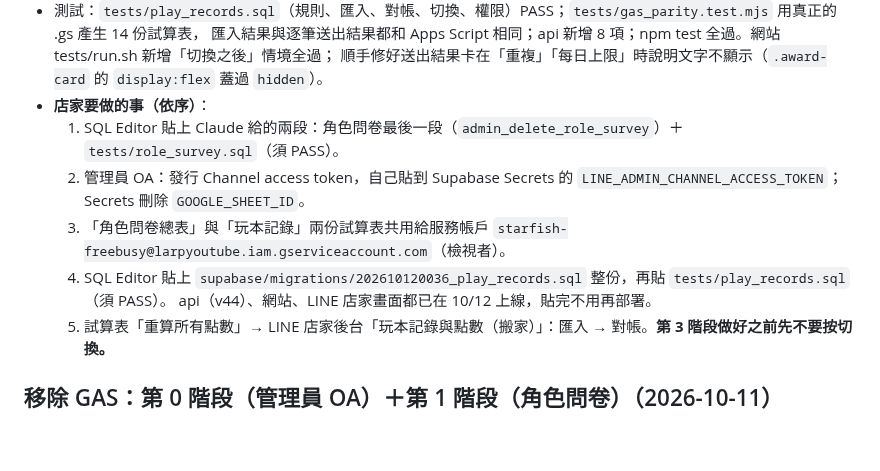
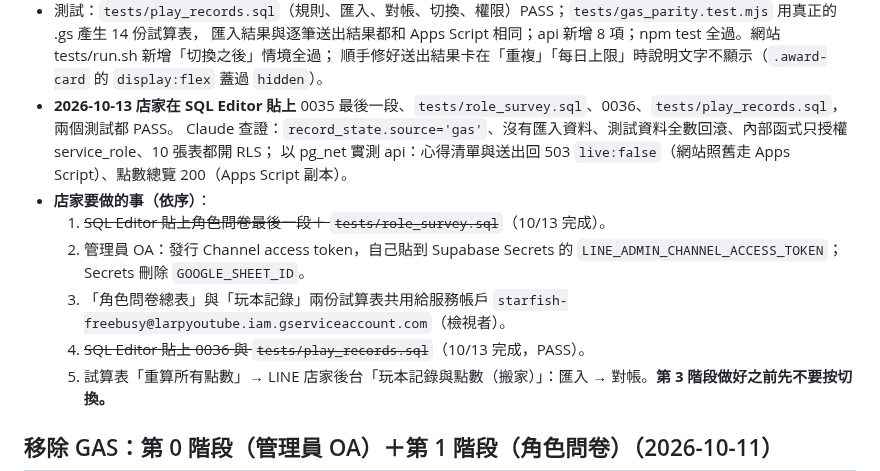
Before and after one commit to cj2vum4/starfish-booking-system, a Markdown page: docs/PROGRESS.md, the part around the change. GitHub-like rendering; blank space fills up the shorter version.

```diff
--- a/docs/PROGRESS.md
+++ b/docs/PROGRESS.md
@@ -32,12 +32,14 @@
 - 測試：`tests/play_records.sql`（規則、匯入、對帳、切換、權限）PASS；`tests/gas_parity.test.mjs` 用真正的 .gs 產生 14 份試算表，
   匯入結果與逐筆送出結果都和 Apps Script 相同；api 新增 8 項；npm test 全過。網站 tests/run.sh 新增「切換之後」情境全過；
   順手修好送出結果卡在「重複」「每日上限」時說明文字不顯示（`.award-card` 的 `display:flex` 蓋過 `hidden`）。
+- **2026-10-13 店家在 SQL Editor 貼上** 0035 最後一段、`tests/role_survey.sql`、0036、`tests/play_records.sql`，兩個測試都 PASS。
+  Claude 查證：`record_state.source='gas'`、沒有匯入資料、測試資料全數回滾、內部函式只授權 service_role、10 張表都開 RLS；
+  以 pg_net 實測 api：心得清單與送出回 503 `live:false`（網站照舊走 Apps Script）、點數總覽 200（Apps Script 副本）。
 - **店家要做的事（依序）**：
-  1. SQL Editor 貼上 Claude 給的兩段：角色問卷最後一段（`admin_delete_role_survey`）＋ `tests/role_survey.sql`（須 PASS）。
+  1. ~~SQL Editor 貼上角色問卷最後一段＋ `tests/role_survey.sql`~~（10/13 完成）。
   2. 管理員 OA：發行 Channel access token，自己貼到 Supabase Secrets 的 `LINE_ADMIN_CHANNEL_ACCESS_TOKEN`；Secrets 刪除 `GOOGLE_SHEET_ID`。
   3. 「角色問卷總表」與「玩本記錄」兩份試算表共用給服務帳戶 `starfish-freebusy@larpyoutube.iam.gserviceaccount.com`（檢視者）。
-  4. SQL Editor 貼上 `supabase/migrations/202610120036_play_records.sql` 整份，再貼 `tests/play_records.sql`（須 PASS）。
-     api（v44）、網站、LINE 店家畫面都已在 10/12 上線，貼完不用再部署。
+  4. ~~SQL Editor 貼上 0036 與 `tests/play_records.sql`~~（10/13 完成，PASS）。
   5. 試算表「重算所有點數」→ LINE 店家後台「玩本記錄與點數（搬家）」：匯入 → 對帳。**第 3 階段做好之前先不要按切換。**
 
 ## 移除 GAS：第 0 階段（管理員 OA）＋第 1 階段（角色問卷）（2026-10-11）
```
Also changed, not shown: docs/GAS_MIGRATION.md (+2 -2 lines), docs/HANDOFF.md (+6 -1 lines).
